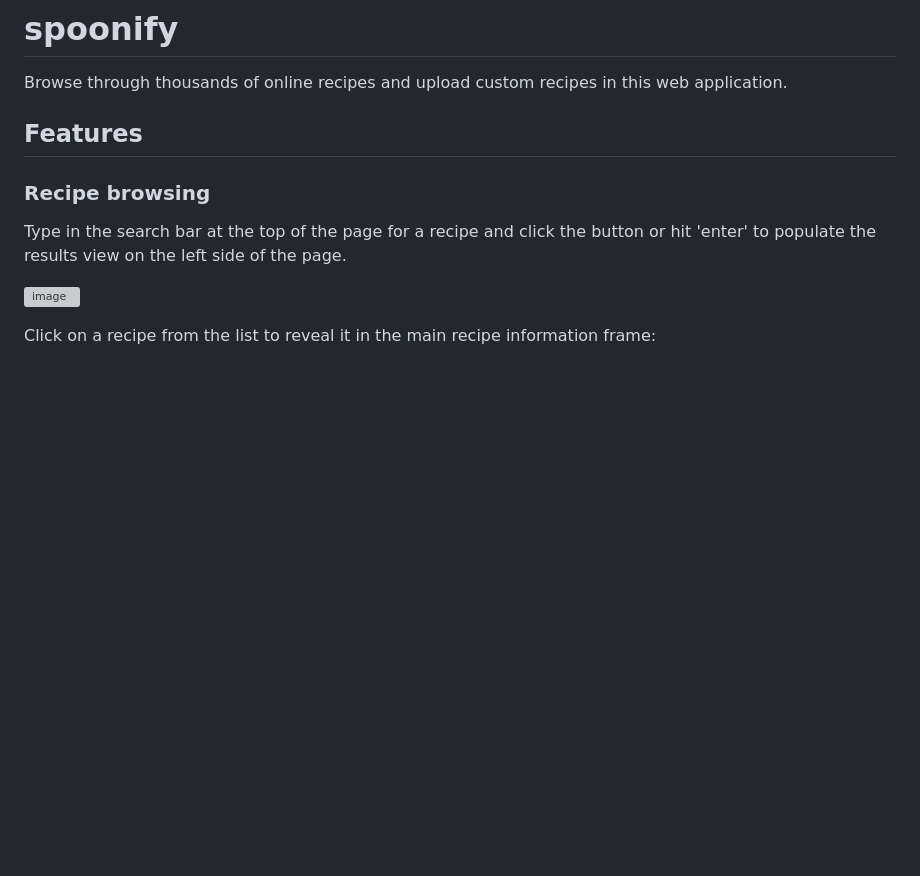
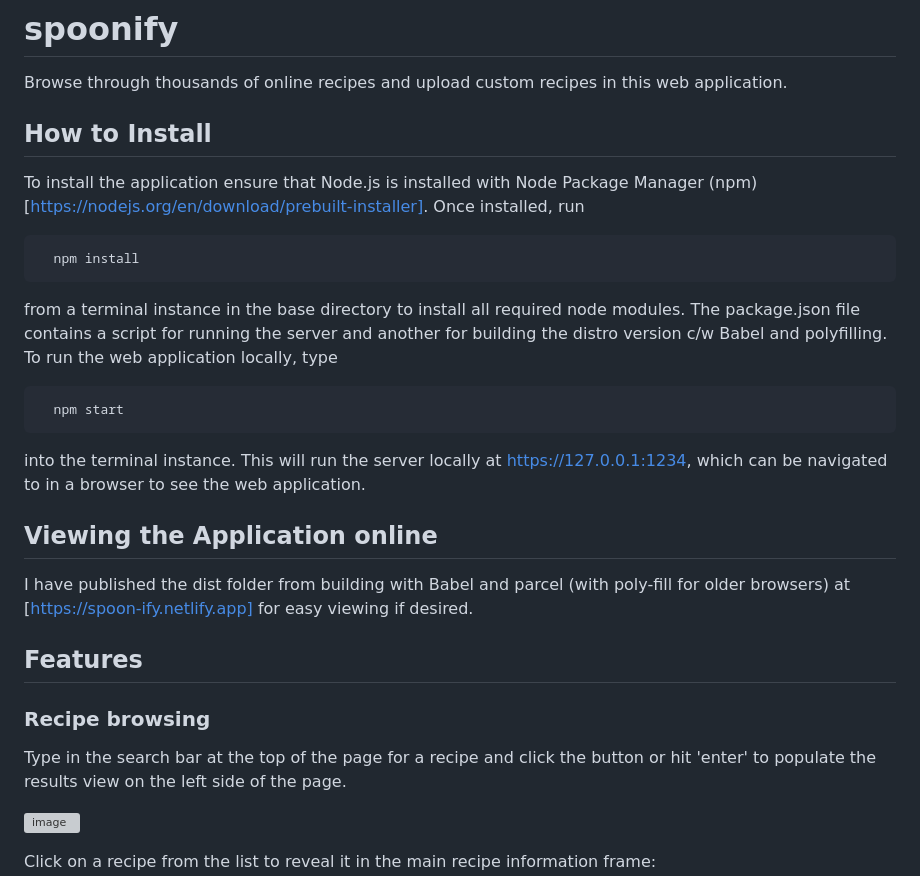
Before and after one commit to carterdboyle/spoonify, a Markdown page: README.md, the part around the change. Drawn GitHub-style; blank space fills up the shorter version; grey boxes are pictures that could not be loaded.

Commit message:
Update README.md with installation directions

````diff
--- a/README.md
+++ b/README.md
@@ -1,6 +1,28 @@
 # spoonify
 
 Browse through thousands of online recipes and upload custom recipes in this web application.
+
+## How to Install
+
+To install the application ensure that Node.js is installed with Node Package Manager (npm) [https://nodejs.org/en/download/prebuilt-installer].
+Once installed, run
+
+```
+  npm install
+```
+
+from a terminal instance in the base directory to install all required node modules. The package.json file contains a script for running the server and another for building the distro version c/w Babel and polyfilling.
+To run the web application locally, type
+
+```
+  npm start
+```
+
+into the terminal instance. This will run the server locally at https://127.0.0.1:1234, which can be navigated to in a browser to see the web application.
+
+## Viewing the Application online
+
+I have published the dist folder from building with Babel and parcel (with poly-fill for older browsers) at [https://spoon-ify.netlify.app] for easy viewing if desired.
 
 ## Features
 
````
